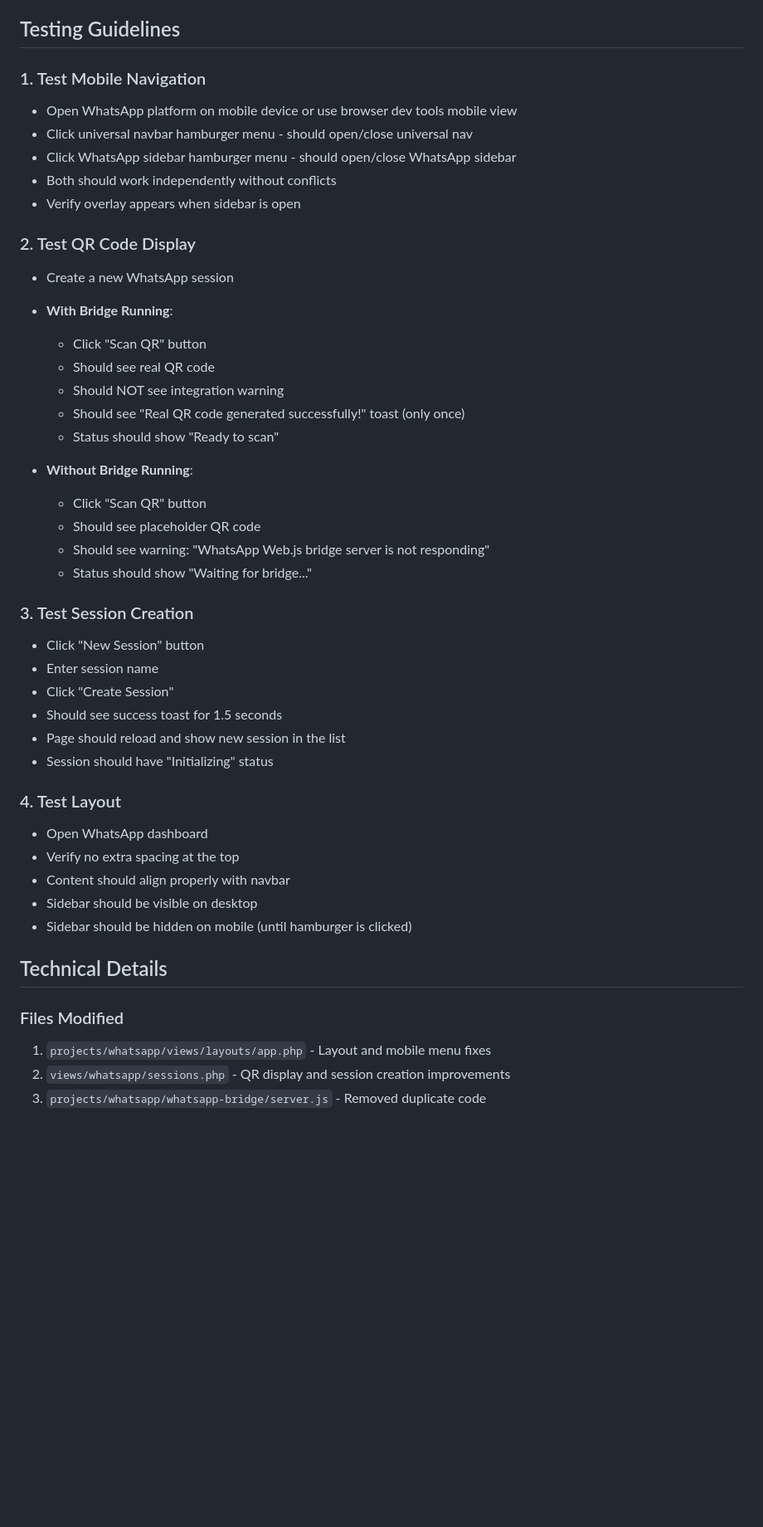
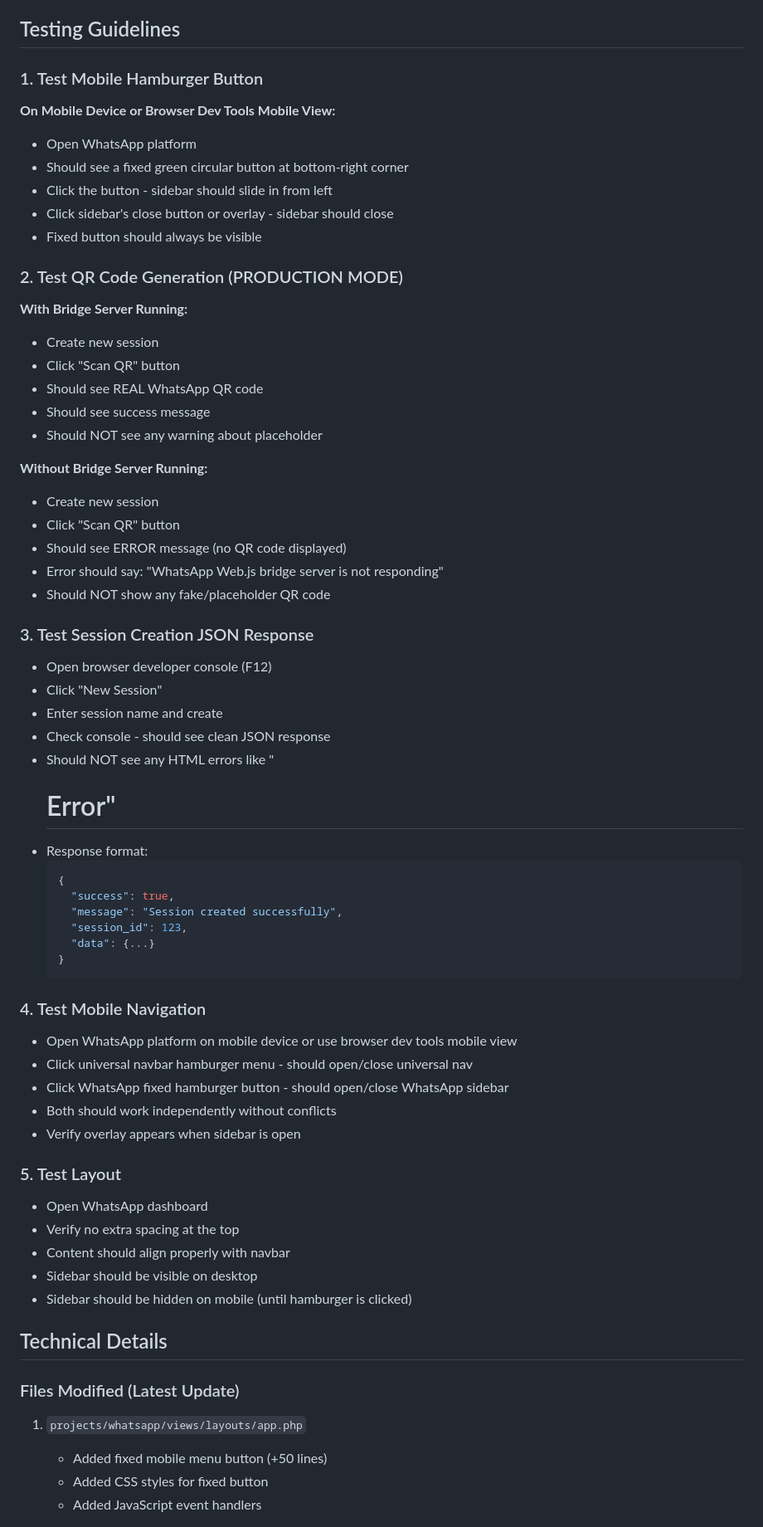
Before and after one commit to faruk-spec/mmbv2, a Markdown page: WHATSAPP_FIXES_SUMMARY.md, the part around one of its changes. Shown at 83% size. Rendered like a GitHub page; blank space fills up the shorter version.

Commit message:
Update documentation with latest fixes and production requirements
Co-authored-by: faruk-spec <240571668+faruk-spec@users.noreply.github.com>

````diff
--- a/WHATSAPP_FIXES_SUMMARY.md
+++ b/WHATSAPP_FIXES_SUMMARY.md
@@ -68,37 +112,53 @@ This document summarizes all the fixes applied to address the reported issues wi
 
 ## Testing Guidelines
 
-### 1. Test Mobile Navigation
+### 1. Test Mobile Hamburger Button
+**On Mobile Device or Browser Dev Tools Mobile View:**
+- Open WhatsApp platform
+- Should see a fixed green circular button at bottom-right corner
+- Click the button - sidebar should slide in from left
+- Click sidebar's close button or overlay - sidebar should close
+- Fixed button should always be visible
+
+### 2. Test QR Code Generation (PRODUCTION MODE)
+**With Bridge Server Running:**
+- Create new session
+- Click "Scan QR" button
+- Should see REAL WhatsApp QR code
+- Should see success message
+- Should NOT see any warning about placeholder
+
+**Without Bridge Server Running:**
+- Create new session
+- Click "Scan QR" button
+- Should see ERROR message (no QR code displayed)
+- Error should say: "WhatsApp Web.js bridge server is not responding"
+- Should NOT show any fake/placeholder QR code
+
+### 3. Test Session Creation JSON Response
+- Open browser developer console (F12)
+- Click "New Session"
+- Enter session name and create
+- Check console - should see clean JSON response
+- Should NOT see any HTML errors like "<h1>Error"
+- Response format:
+  ```json
+  {
+    "success": true,
+    "message": "Session created successfully",
+    "session_id": 123,
+    "data": {...}
+  }
+  ```
+
+### 4. Test Mobile Navigation
 - Open WhatsApp platform on mobile device or use browser dev tools mobile view
 - Click universal navbar hamburger menu - should open/close universal nav
-- Click WhatsApp sidebar hamburger menu - should open/close WhatsApp sidebar
+- Click WhatsApp fixed hamburger button - should open/close WhatsApp sidebar
 - Both should work independently without conflicts
 - Verify overlay appears when sidebar is open
 
-### 2. Test QR Code Display
-- Create a new WhatsApp session
-- **With Bridge Running**:
-  - Click "Scan QR" button
-  - Should see real QR code
-  - Should NOT see integration warning
-  - Should see "Real QR code generated successfully!" toast (only once)
-  - Status should show "Ready to scan"
-
-- **Without Bridge Running**:
-  - Click "Scan QR" button
-  - Should see placeholder QR code
-  - Should see warning: "WhatsApp Web.js bridge server is not responding"
-  - Status should show "Waiting for bridge..."
-
-### 3. Test Session Creation
-- Click "New Session" button
-- Enter session name
-- Click "Create Session"
-- Should see success toast for 1.5 seconds
-- Page should reload and show new session in the list
-- Session should have "Initializing" status
-
-### 4. Test Layout
+### 5. Test Layout
 - Open WhatsApp dashboard
 - Verify no extra spacing at the top
 - Content should align properly with navbar
@@ -107,8 +167,9 @@ This document summarizes all the fixes applied to address the reported issues wi
 
 ## Technical Details
 
-### Files Modified
-1. `projects/whatsapp/views/layouts/app.php` - Layout and mobile menu fixes
-2. `views/whatsapp/sessions.php` - QR display and session creation improvements
-3. `projects/whatsapp/whatsapp-bridge/server.js` - Removed duplicate code
+### Files Modified (Latest Update)
+1. `projects/whatsapp/views/layouts/app.php`
+   - Added fixed mobile menu button (+50 lines)
+   - Added CSS styles for fixed button
+   - Added JavaScript event handlers
 
````
Also changed, not shown: other parts of WHATSAPP_FIXES_SUMMARY.md (+146 -23 lines).
